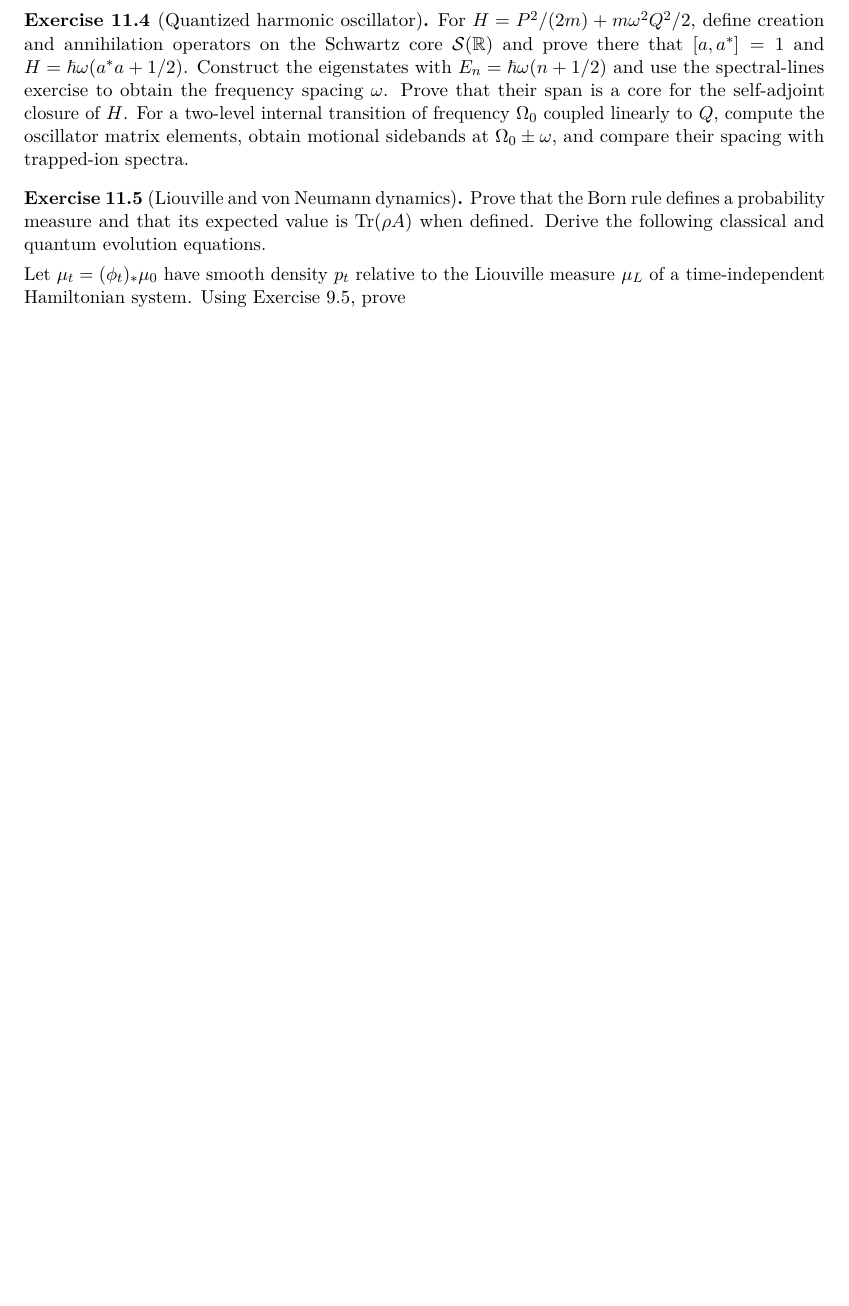
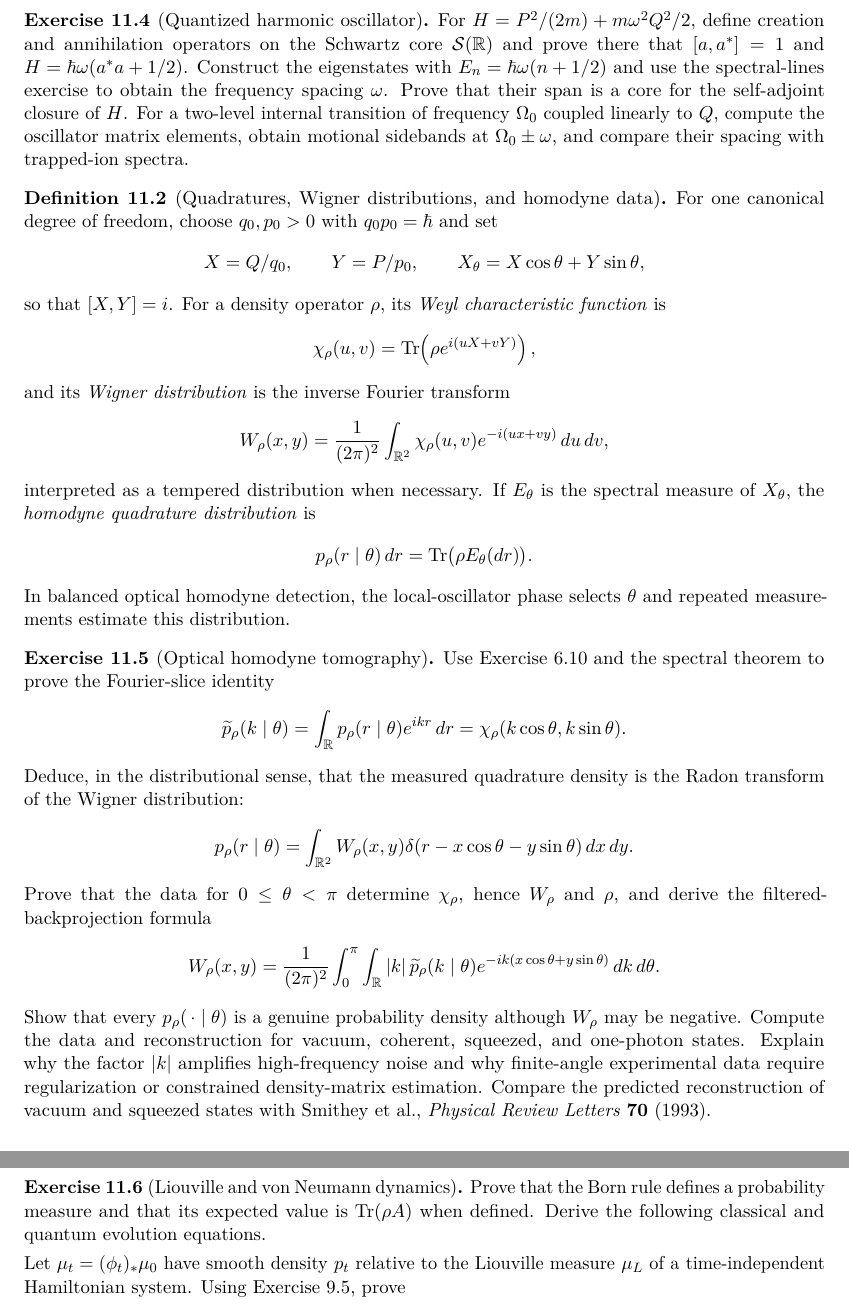
Before and after one commit to PaulGustafson/paulgustafson.github.io, a LaTeX document (A_Physical_Introduction_to_Higher_Mathematics.tex): part of page 24 of 48 before the commit and two parts of pages 25 and 26 of 49 after it, the two joined at a grey line, cut so that both start at the same text, the shorter picture padded with empty space. Compiled offline with pdfLaTeX.

Commit message:
Add homodyne tomography and Heisenberg analysis

```diff
--- a/A_Physical_Introduction_to_Higher_Mathematics.tex
+++ b/A_Physical_Introduction_to_Higher_Mathematics.tex
@@ -1689,6 +1760,64 @@ self-adjoint closure of $H$. For a two-level internal transition of frequency
 $\Omega_0$ coupled linearly to $Q$, compute the oscillator matrix elements,
 obtain motional sidebands at $\Omega_0\pm\omega$, and compare their spacing
 with trapped-ion spectra.
+\end{exercise}
+
+\begin{definition}[Quadratures, Wigner distributions, and homodyne data]
+For one canonical degree of freedom, choose $q_0,p_0>0$ with
+$q_0p_0=\hbar$ and set
+\[
+X=Q/q_0,\qquad Y=P/p_0,\qquad
+X_\theta=X\cos\theta+Y\sin\theta,
+\]
+so that $[X,Y]=i$. For a density operator $\rho$, its \emph{Weyl
+characteristic function} is
+\[
+\chi_\rho(u,v)=\Tr\!\left(\rho e^{i(uX+vY)}\right),
+\]
+and its \emph{Wigner distribution} is the inverse Fourier transform
+\[
+W_\rho(x,y)=\frac1{(2\pi)^2}\int_{\R^2}
+ \chi_\rho(u,v)e^{-i(ux+vy)}\,du\,dv,
+\]
+interpreted as a tempered distribution when necessary. If $E_\theta$ is the
+spectral measure of $X_\theta$, the \emph{homodyne quadrature distribution}
+is
+\[
+p_\rho(r\mid\theta)\,dr=\Tr\bigl(\rho E_\theta(dr)\bigr).
+\]
+In balanced optical homodyne detection, the local-oscillator phase selects
+$\theta$ and repeated measurements estimate this distribution.
+\end{definition}
+
+\begin{exercise}[Optical homodyne tomography]
+Use Exercise~\ref{ex:heisenberg-harmonic-analysis} and the spectral theorem to
+prove the Fourier-slice identity
+\[
+\widetilde p_\rho(k\mid\theta)
+=\int_\R p_\rho(r\mid\theta)e^{ikr}\,dr
+=\chi_\rho(k\cos\theta,k\sin\theta).
+\]
+Deduce, in the distributional sense, that the measured quadrature density is
+the Radon transform of the Wigner distribution:
+\[
+p_\rho(r\mid\theta)=\int_{\R^2}W_\rho(x,y)
+ \delta(r-x\cos\theta-y\sin\theta)\,dx\,dy.
+\]
+Prove that the data for $0\leq\theta<\pi$ determine $\chi_\rho$, hence
+$W_\rho$ and $\rho$, and derive the filtered-backprojection formula
+\[
+W_\rho(x,y)=\frac1{(2\pi)^2}\int_0^\pi\int_\R
+ |k|\,\widetilde p_\rho(k\mid\theta)
+ e^{-ik(x\cos\theta+y\sin\theta)}\,dk\,d\theta.
+\]
+Show that every $p_\rho(\,\cdot\mid\theta)$ is a genuine probability density
+although $W_\rho$ may be negative. Compute the data and reconstruction for
+vacuum, coherent, squeezed, and one-photon states. Explain why the factor
+$|k|$ amplifies high-frequency noise and why finite-angle experimental data
+require regularization or constrained density-matrix estimation. Compare the
+predicted reconstruction of vacuum and squeezed states with
+\href{https://doi.org/10.1103/PhysRevLett.70.1244}
+{Smithey et al., \emph{Physical Review Letters} \textbf{70} (1993)}.
 \end{exercise}
 
 \begin{exercise}[Liouville and von Neumann dynamics]
```
Also changed, not shown: A_Physical_Introduction_to_Higher_Mathematics.tex (71 more changed lines).
